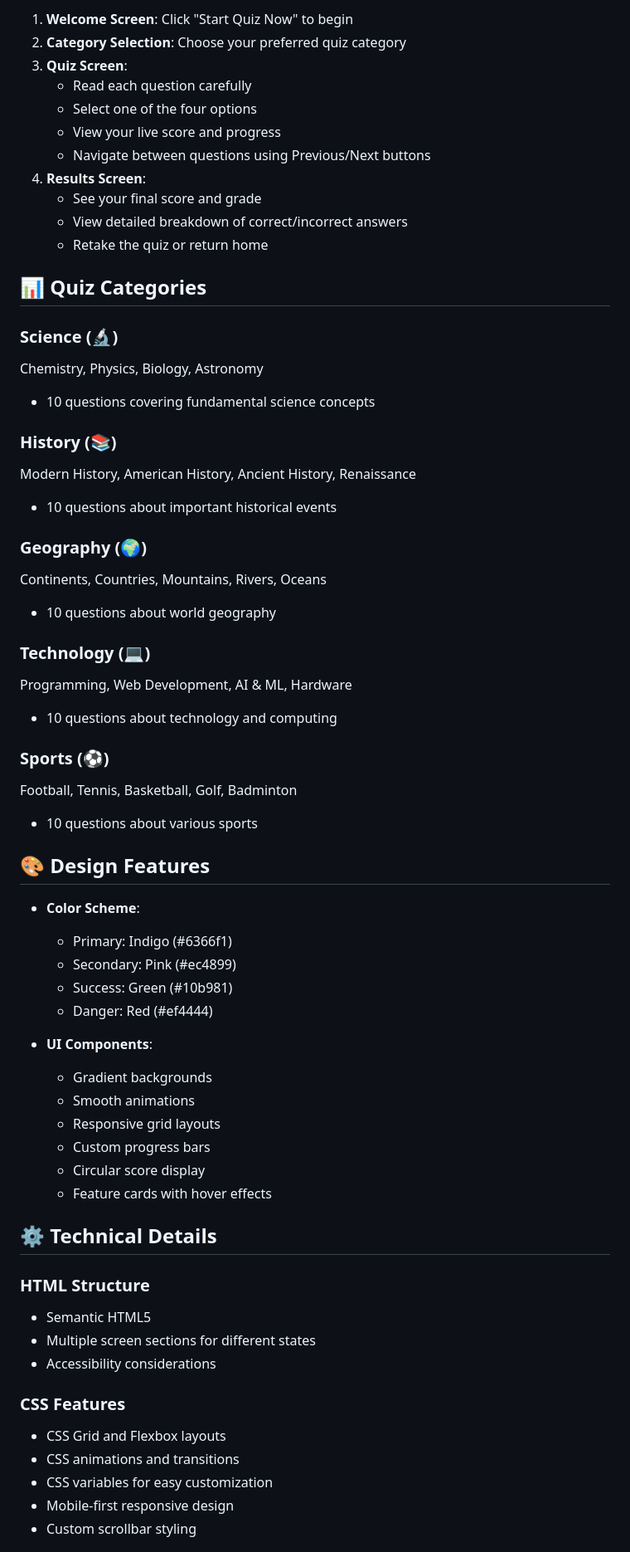
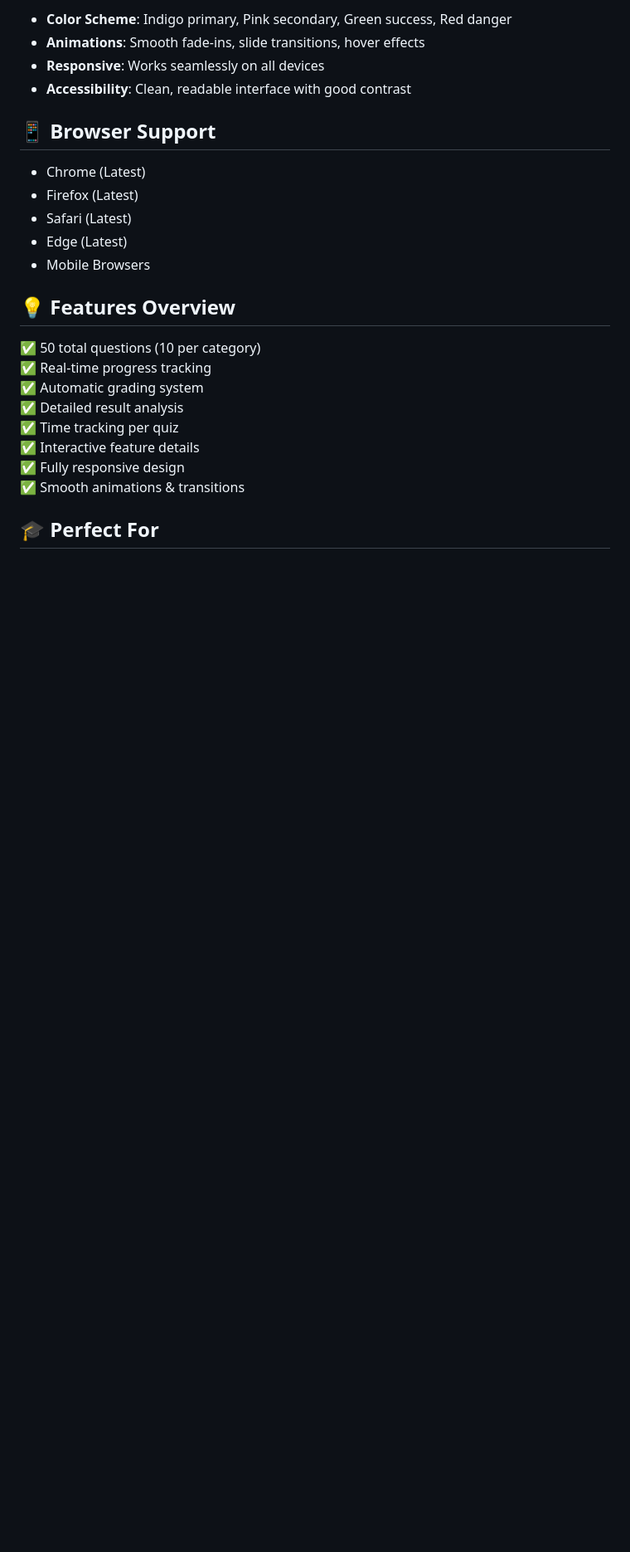
Before and after one commit to srikanth7569/QuizApplication, a Markdown page: README.md, the part around one of its changes. Shown at 83% size. GitHub-like rendering; blank space fills up the shorter version.

```diff
--- a/README.md
+++ b/README.md
@@ -53,65 +71,27 @@ npx http-server
 
-1. **Welcome Screen**: Click "Start Quiz Now" to begin
-2. **Category Selection**: Choose your preferred quiz category
-3. **Quiz Screen**:
-   - Read each question carefully
-   - Select one of the four options
-   - View your live score and progress
-   - Navigate between questions using Previous/Next buttons
-4. **Results Screen**:
-   - See your final score and grade
-   - View detailed breakdown of correct/incorrect answers
-   - Retake the quiz or return home
+- **Color Scheme**: Indigo primary, Pink secondary, Green success, Red danger
+- **Animations**: Smooth fade-ins, slide transitions, hover effects
+- **Responsive**: Works seamlessly on all devices
+- **Accessibility**: Clean, readable interface with good contrast
 
-## 📊 Quiz Categories
+## 📱 Browser Support
 
-### Science (🔬)
-Chemistry, Physics, Biology, Astronomy
-- 10 questions covering fundamental science concepts
+- Chrome (Latest)
+- Firefox (Latest)
+- Safari (Latest)
+- Edge (Latest)
+- Mobile Browsers
 
-### History (📚)
-Modern History, American History, Ancient History, Renaissance
-- 10 questions about important historical events
+## 💡 Features Overview
 
-### Geography (🌍)
-Continents, Countries, Mountains, Rivers, Oceans
-- 10 questions about world geography
+✅ 50 total questions (10 per category)
+✅ Real-time progress tracking
+✅ Automatic grading system
+✅ Detailed result analysis
+✅ Time tracking per quiz
+✅ Interactive feature details
+✅ Fully responsive design
+✅ Smooth animations & transitions
 
-### Technology (💻)
-Programming, Web Development, AI & ML, Hardware
-- 10 questions about technology and computing
+## 🎓 Perfect For
 
-### Sports (⚽)
-Football, Tennis, Basketball, Golf, Badminton
-- 10 questions about various sports
-
-## 🎨 Design Features
-
-- **Color Scheme**:
-  - Primary: Indigo (#6366f1)
-  - Secondary: Pink (#ec4899)
-  - Success: Green (#10b981)
-  - Danger: Red (#ef4444)
-
-- **UI Components**:
-  - Gradient backgrounds
-  - Smooth animations
-  - Responsive grid layouts
-  - Custom progress bars
-  - Circular score display
-  - Feature cards with hover effects
-
-## ⚙️ Technical Details
-
-### HTML Structure
-- Semantic HTML5
-- Multiple screen sections for different states
-- Accessibility considerations
-
-### CSS Features
-- CSS Grid and Flexbox layouts
-- CSS animations and transitions
-- CSS variables for easy customization
-- Mobile-first responsive design
-- Custom scrollbar styling
-
```
Also changed, not shown: other parts of README.md (+66 -114 lines).
